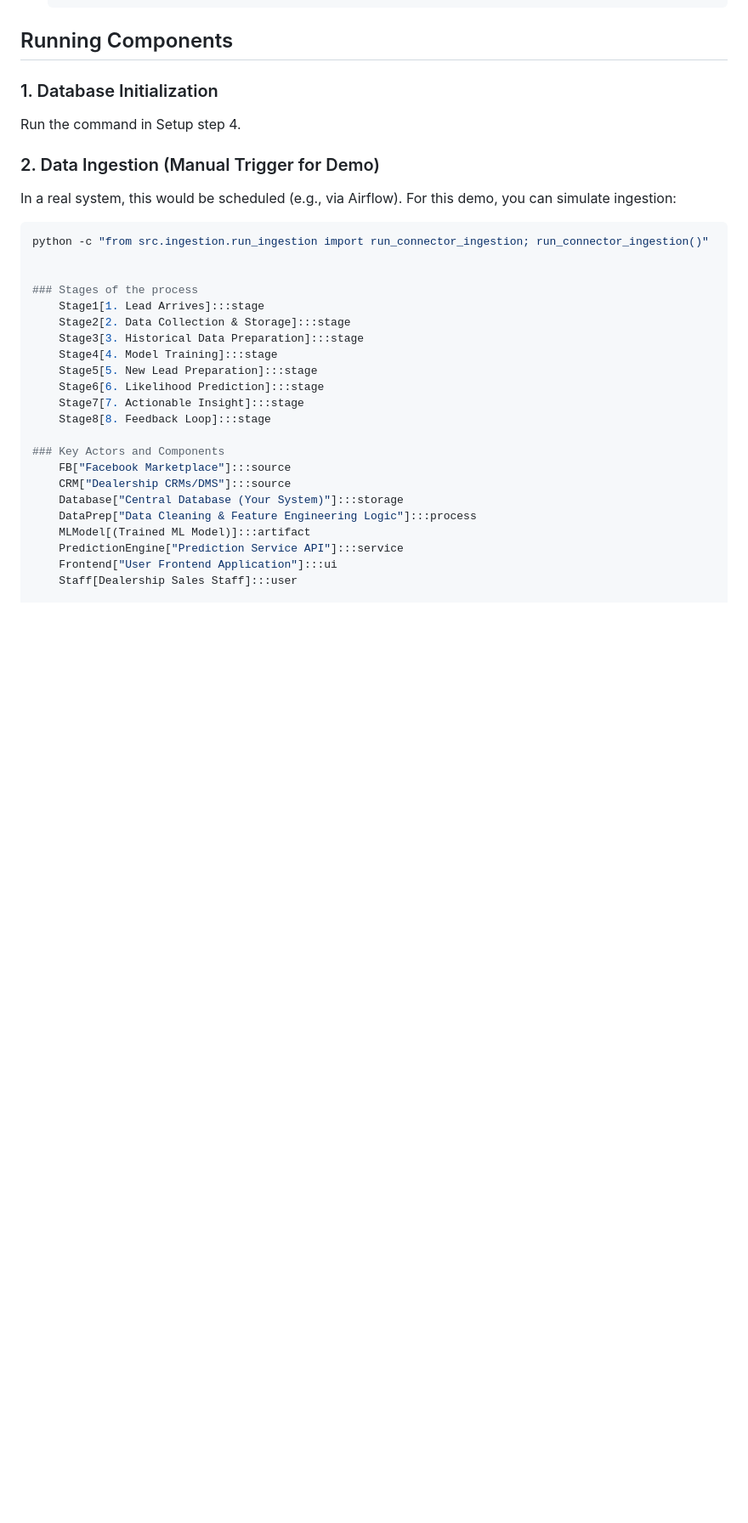
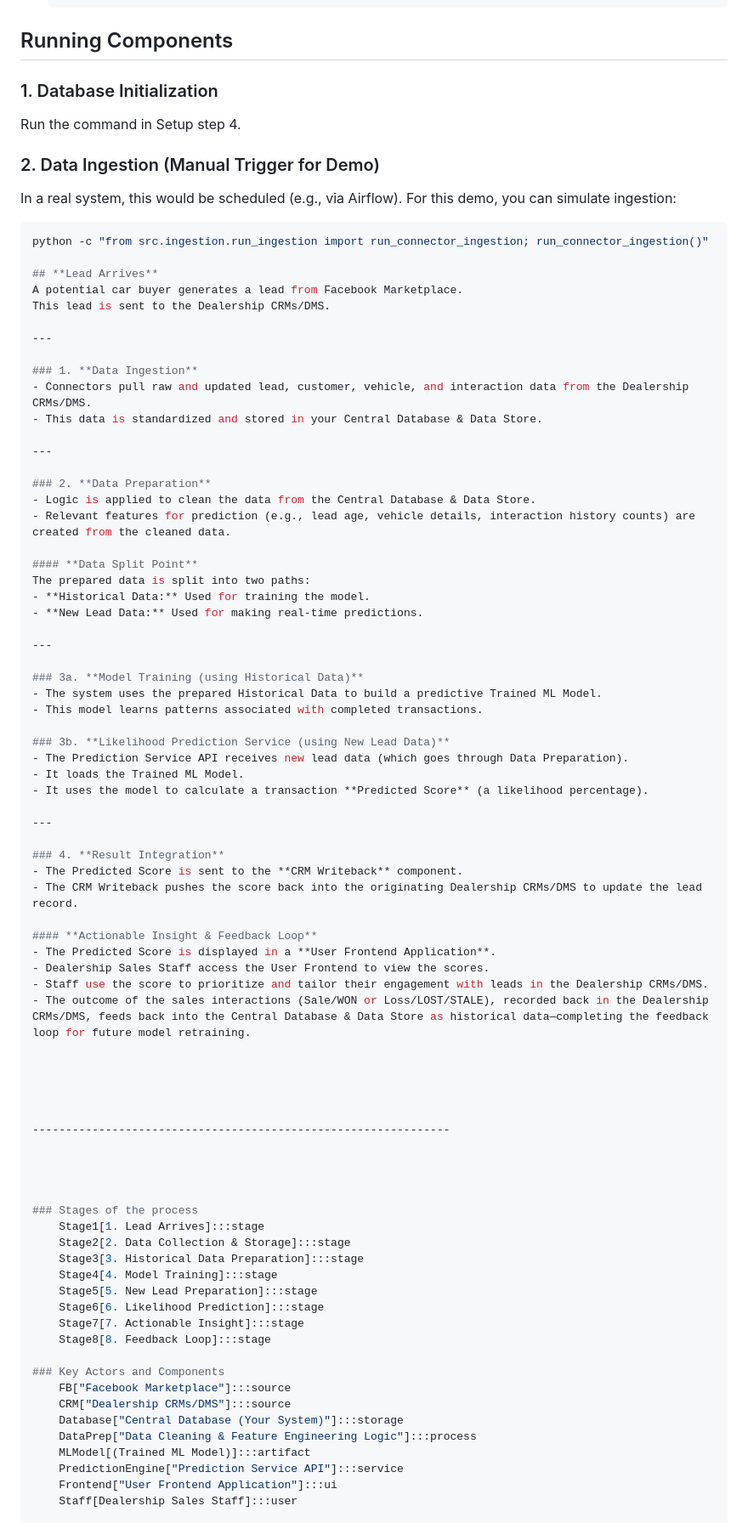
Before and after one commit to joedimos/FB_sales, a Markdown page: README.md, the part around the change printed below. Shown: that part at 85% size. GitHub-like rendering; blank space fills up the shorter version.

````diff
--- a/README.md
+++ b/README.md
@@ -32,6 +32,58 @@ In a real system, this would be scheduled (e.g., via Airflow). For this demo, yo
 
 ```bash
 python -c "from src.ingestion.run_ingestion import run_connector_ingestion; run_connector_ingestion()"
+
+## **Lead Arrives**
+A potential car buyer generates a lead from Facebook Marketplace.
+This lead is sent to the Dealership CRMs/DMS.
+
+---
+
+### 1. **Data Ingestion**
+- Connectors pull raw and updated lead, customer, vehicle, and interaction data from the Dealership CRMs/DMS.
+- This data is standardized and stored in your Central Database & Data Store.
+
+---
+
+### 2. **Data Preparation**
+- Logic is applied to clean the data from the Central Database & Data Store.
+- Relevant features for prediction (e.g., lead age, vehicle details, interaction history counts) are created from the cleaned data.
+
+#### **Data Split Point**
+The prepared data is split into two paths:
+- **Historical Data:** Used for training the model.
+- **New Lead Data:** Used for making real-time predictions.
+
+---
+
+### 3a. **Model Training (using Historical Data)**
+- The system uses the prepared Historical Data to build a predictive Trained ML Model.
+- This model learns patterns associated with completed transactions.
+
+### 3b. **Likelihood Prediction Service (using New Lead Data)**
+- The Prediction Service API receives new lead data (which goes through Data Preparation).
+- It loads the Trained ML Model.
+- It uses the model to calculate a transaction **Predicted Score** (a likelihood percentage).
+
+---
+
+### 4. **Result Integration**
+- The Predicted Score is sent to the **CRM Writeback** component.
+- The CRM Writeback pushes the score back into the originating Dealership CRMs/DMS to update the lead record.
+
+#### **Actionable Insight & Feedback Loop**
+- The Predicted Score is displayed in a **User Frontend Application**.
+- Dealership Sales Staff access the User Frontend to view the scores.
+- Staff use the score to prioritize and tailor their engagement with leads in the Dealership CRMs/DMS.
+- The outcome of the sales interactions (Sale/WON or Loss/LOST/STALE), recorded back in the Dealership CRMs/DMS, feeds back into the Central Database & Data Store as historical data—completing the feedback loop for future model retraining.
+
+
+
+
+
+---------------------------------------------------------------
+
+
 
 
 ### Stages of the process
````
Also changed, not shown: other parts of README.md (+0 -35 lines).
